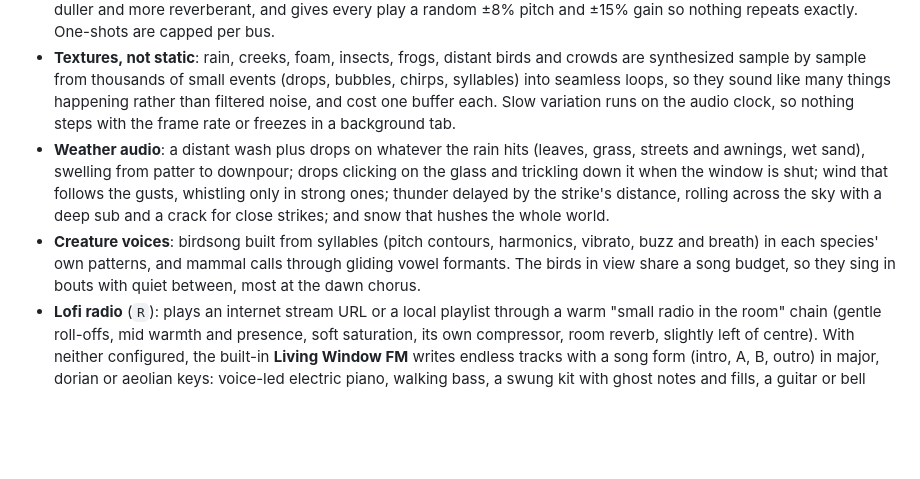
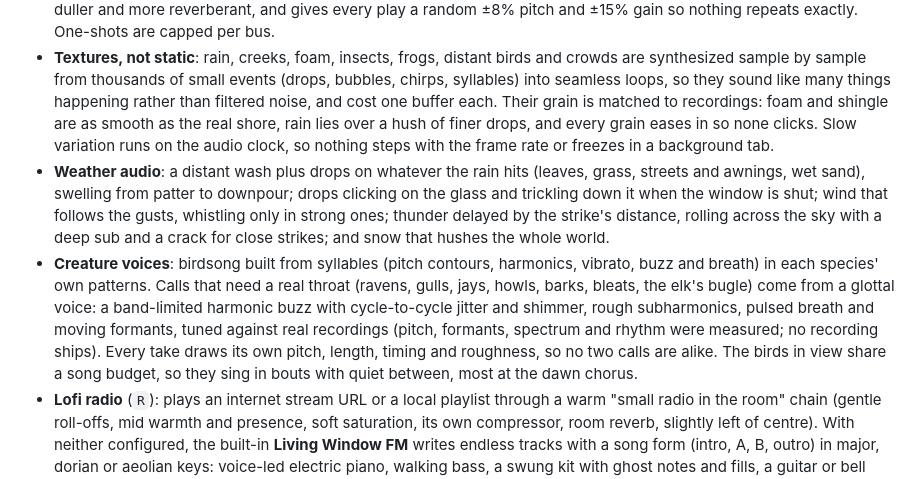
Before and after one commit to not-mehul/LivingWindow, a Markdown page: README.md, the part around the change. GitHub-like rendering; blank space fills up the shorter version.

Commit message:
Docs: how the calls and textures are modelled on recordings
Co-Authored-By: Claude Opus 5.5 <noreply@anthropic.com>
Claude-Session: https://claude.ai/code/session_01LfsLerGQWPs5ocZx8rgx2w

```diff
--- a/README.md
+++ b/README.md
@@ -78,6 +78,9 @@ for the full vision and roadmap.
   and crowds are synthesized sample by sample from thousands of small events
   (drops, bubbles, chirps, syllables) into seamless loops, so they sound like
   many things happening rather than filtered noise, and cost one buffer each.
+  Their grain is matched to recordings: foam and shingle are as smooth as the
+  real shore, rain lies over a hush of finer drops, and every grain eases in
+  so none clicks.
   Slow variation runs on the audio clock, so nothing steps with the frame rate
   or freezes in a background tab.
 - **Weather audio**: a distant wash plus drops on whatever the rain hits
@@ -87,9 +90,15 @@ for the full vision and roadmap.
   delayed by the strike's distance, rolling across the sky with a deep sub and
   a crack for close strikes; and snow that hushes the whole world.
 - **Creature voices**: birdsong built from syllables (pitch contours,
-  harmonics, vibrato, buzz and breath) in each species' own patterns, and
-  mammal calls through gliding vowel formants. The birds in view share a song
-  budget, so they sing in bouts with quiet between, most at the dawn chorus.
+  harmonics, vibrato, buzz and breath) in each species' own patterns. Calls
+  that need a real throat (ravens, gulls, jays, howls, barks, bleats, the elk's
+  bugle) come from a glottal voice: a band-limited harmonic buzz with
+  cycle-to-cycle jitter and shimmer, rough subharmonics, pulsed breath and
+  moving formants, tuned against real recordings (pitch, formants, spectrum
+  and rhythm were measured; no recording ships). Every take draws its own
+  pitch, length, timing and roughness, so no two calls are alike. The birds in
+  view share a song budget, so they sing in bouts with quiet between, most at
+  the dawn chorus.
 - **Lofi radio** (`R`): plays an internet stream URL or a local playlist through
   a warm "small radio in the room" chain (gentle roll-offs, mid warmth and
   presence, soft saturation, its own compressor, room reverb, slightly left of
```
